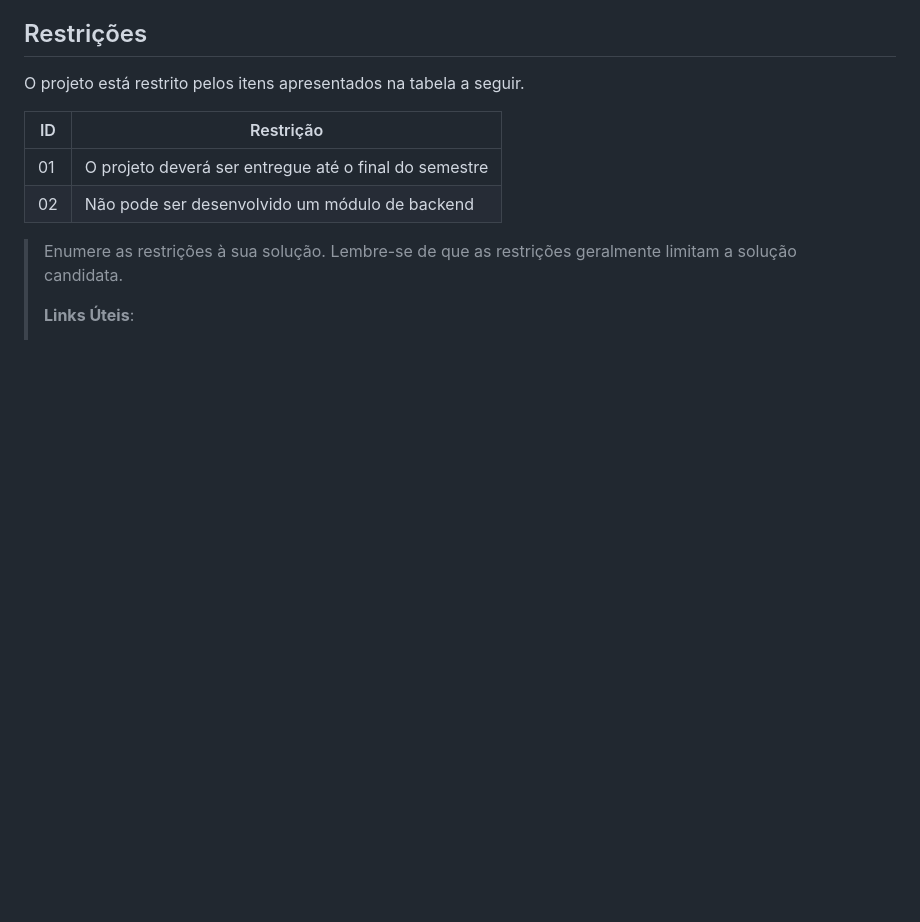
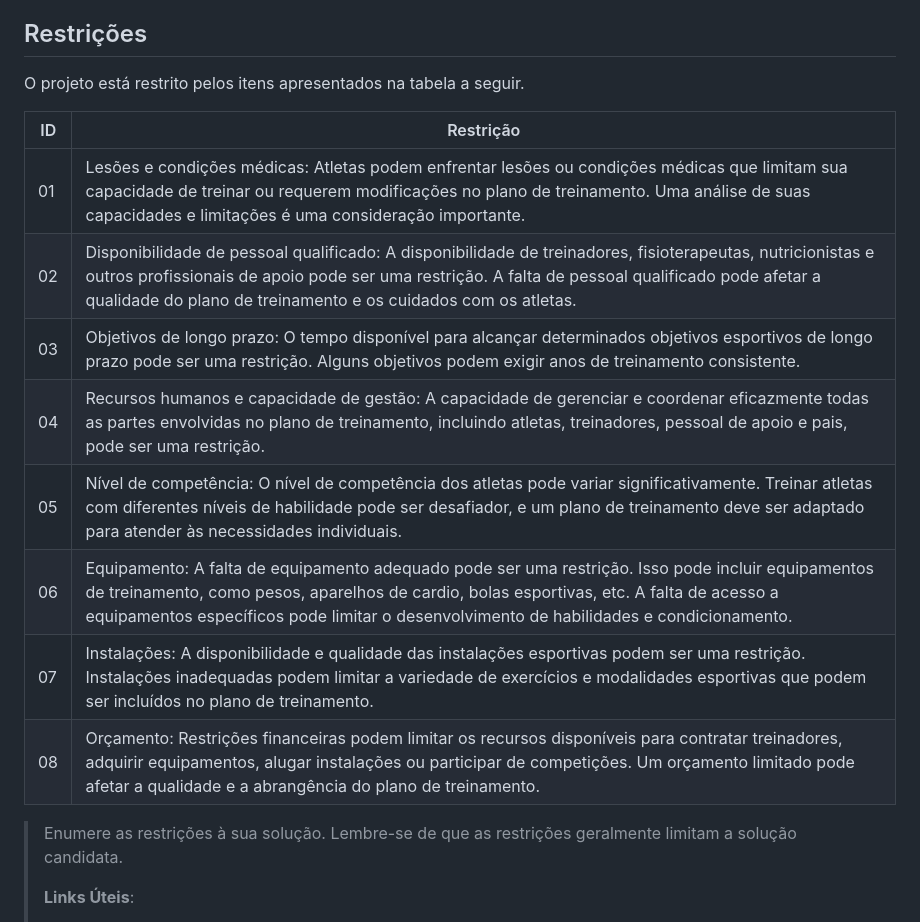
Before and after one commit to ICEI-PUC-Minas-PBE-SI/pbe-si-ads-2023-2-tiaw-t2-gestao-de-treinos, a Markdown page: docs/relatorio/Relatorio Tecnico - TEMPLATE.md, the part around the change. GitHub-like rendering; blank space fills up the shorter version.

```diff
--- a/docs/relatorio/Relatorio Tecnico - TEMPLATE.md
+++ b/docs/relatorio/Relatorio Tecnico - TEMPLATE.md
@@ -224,8 +224,14 @@ O projeto está restrito pelos itens apresentados na tabela a seguir.
 
 |ID| Restrição                                             |
 |--|-------------------------------------------------------|
-|01| O projeto deverá ser entregue até o final do semestre |
-|02| Não pode ser desenvolvido um módulo de backend        |
+|01| Lesões e condições médicas: Atletas podem enfrentar lesões ou condições médicas que limitam sua capacidade de treinar ou requerem modificações no plano de treinamento. Uma análise de suas capacidades e limitações é uma consideração importante. |
+|02| Disponibilidade de pessoal qualificado: A disponibilidade de treinadores, fisioterapeutas, nutricionistas e outros profissionais de apoio pode ser uma restrição. A falta de pessoal qualificado pode afetar a qualidade do plano de treinamento e os cuidados com os atletas. |
+|03| Objetivos de longo prazo: O tempo disponível para alcançar determinados objetivos esportivos de longo prazo pode ser uma restrição. Alguns objetivos podem exigir anos de treinamento consistente.  |
+|04| Recursos humanos e capacidade de gestão: A capacidade de gerenciar e coordenar eficazmente todas as partes envolvidas no plano de treinamento, incluindo atletas, treinadores, pessoal de apoio e pais, pode ser uma restrição.  |
+|05| Nível de competência: O nível de competência dos atletas pode variar significativamente. Treinar atletas com diferentes níveis de habilidade pode ser desafiador, e um plano de treinamento deve ser adaptado para atender às necessidades individuais. |
+|06| Equipamento: A falta de equipamento adequado pode ser uma restrição. Isso pode incluir equipamentos de treinamento, como pesos, aparelhos de cardio, bolas esportivas, etc. A falta de acesso a equipamentos específicos pode limitar o desenvolvimento de habilidades e condicionamento.  |
+|07| Instalações: A disponibilidade e qualidade das instalações esportivas podem ser uma restrição. Instalações inadequadas podem limitar a variedade de exercícios e modalidades esportivas que podem ser incluídos no plano de treinamento.  |
+|08| Orçamento: Restrições financeiras podem limitar os recursos disponíveis para contratar treinadores, adquirir equipamentos, alugar instalações ou participar de competições. Um orçamento limitado pode afetar a qualidade e a abrangência do plano de treinamento.  |
 
 
 > Enumere as restrições à sua solução. Lembre-se de que as restrições
```
